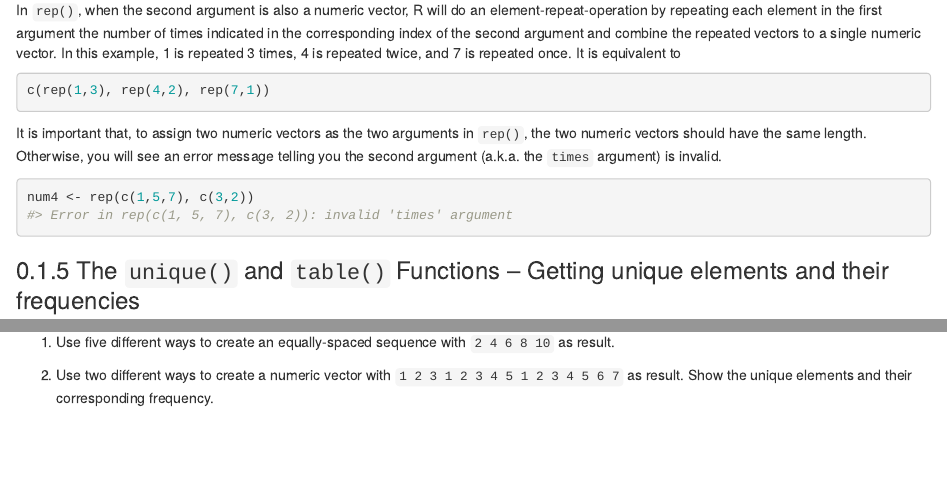
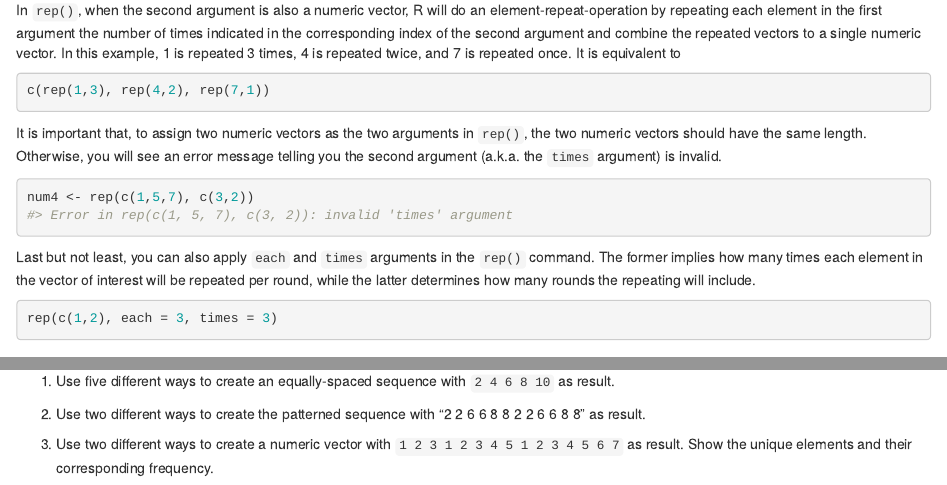
Before and after one commit to bestmitbbs/r02pro_source, an R Markdown document (02.06_Creating_Patterned_Numeric_Vectors.Rmd): the page in a window 1100 px wide, from 3480 px down, and a second part further down, joined at a grey line. Rendered offline with R 4.5, knitr and Pandoc, with nearby package versions; drawn as R Markdown's standard HTML page in place of the format the file asks for.

Commit message:
new concepts and new practice questions

````diff
--- a/02.06_Creating_Patterned_Numeric_Vectors.Rmd
+++ b/02.06_Creating_Patterned_Numeric_Vectors.Rmd
@@ -193,6 +193,12 @@ It is important that, to assign two numeric vectors as the two arguments in `rep
 num4 <- rep(c(1,5,7), c(3,2))
 ```
 
+Last but not least, you can also apply `each` and `times` arguments in the `rep()` command. The former implies how many times each element in the vector of interest will be repeated per round, while the latter determines how many rounds the repeating will include.
+
+```{r}
+rep(c(1,2), each = 3, times = 3)
+```
+
 ### The `unique()` and `table()` Functions -- Getting unique elements and their frequencies
 
 So far, you have learned how to create vectors with specific patterns. Sometimes, you may want to inspect the unique elements (elements with different values) in a numeric vector and their corresponding frequencies. Let’s use num3 as an example. **(Don’t forget to use ls() or check the environment panel to find all objects you have defined)**,
@@ -222,6 +228,6 @@ Here, the first row is the numeric vector's name. The second row shows all uniqu
 
 1. Use five different ways to create an equally-spaced sequence with `2 4 6 8 10` as result.
 
+2. Use two different ways to create the patterned sequence with "2 2 6 6 8 8 2 2 6 6 8 8" as result.
 
-
-2. Use two different ways to create a numeric vector with `1 2 3 1 2 3 4 5 1 2 3 4 5 6 7` as result. Show the unique elements and their corresponding frequency.
+3. Use two different ways to create a numeric vector with `1 2 3 1 2 3 4 5 1 2 3 4 5 6 7` as result. Show the unique elements and their corresponding frequency.
````
